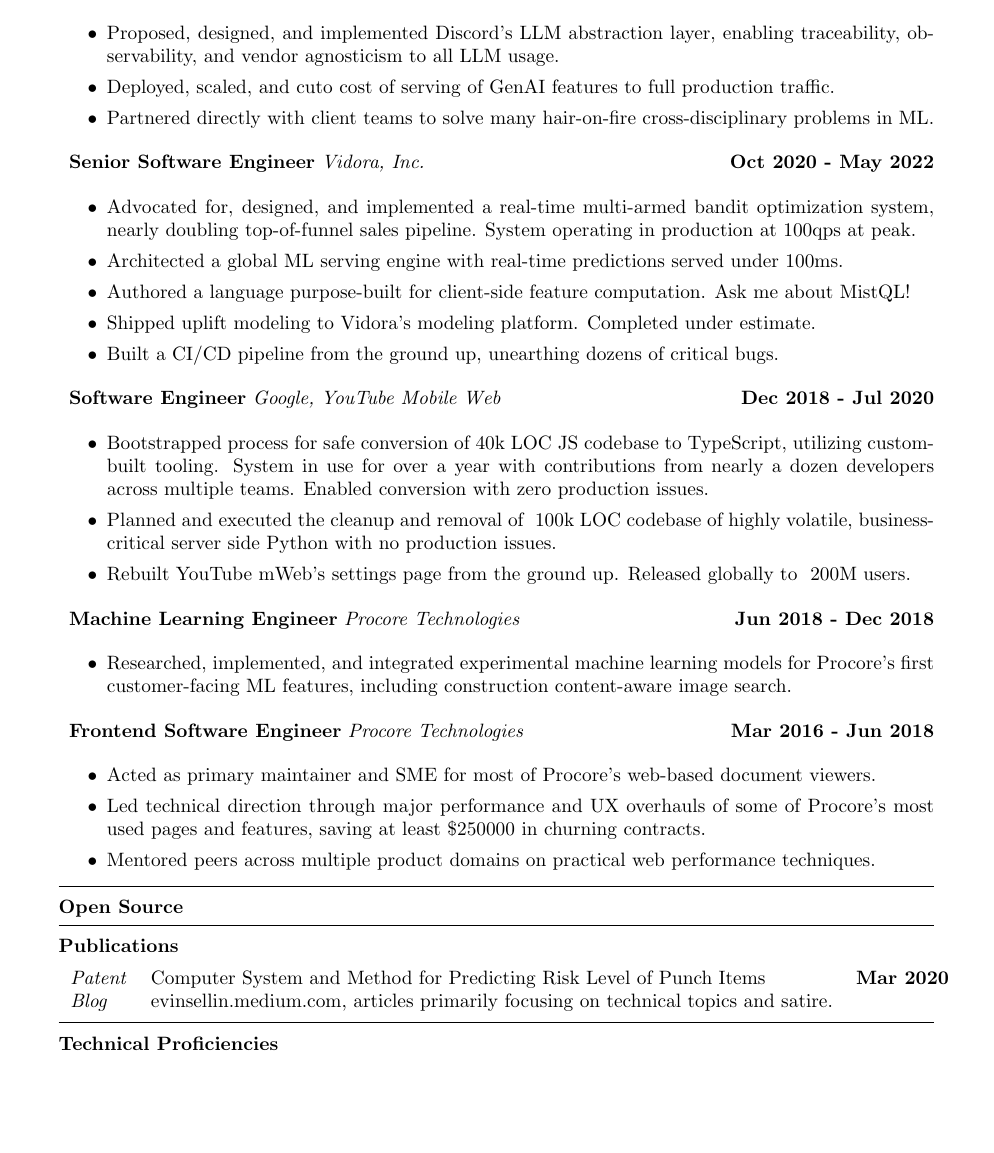
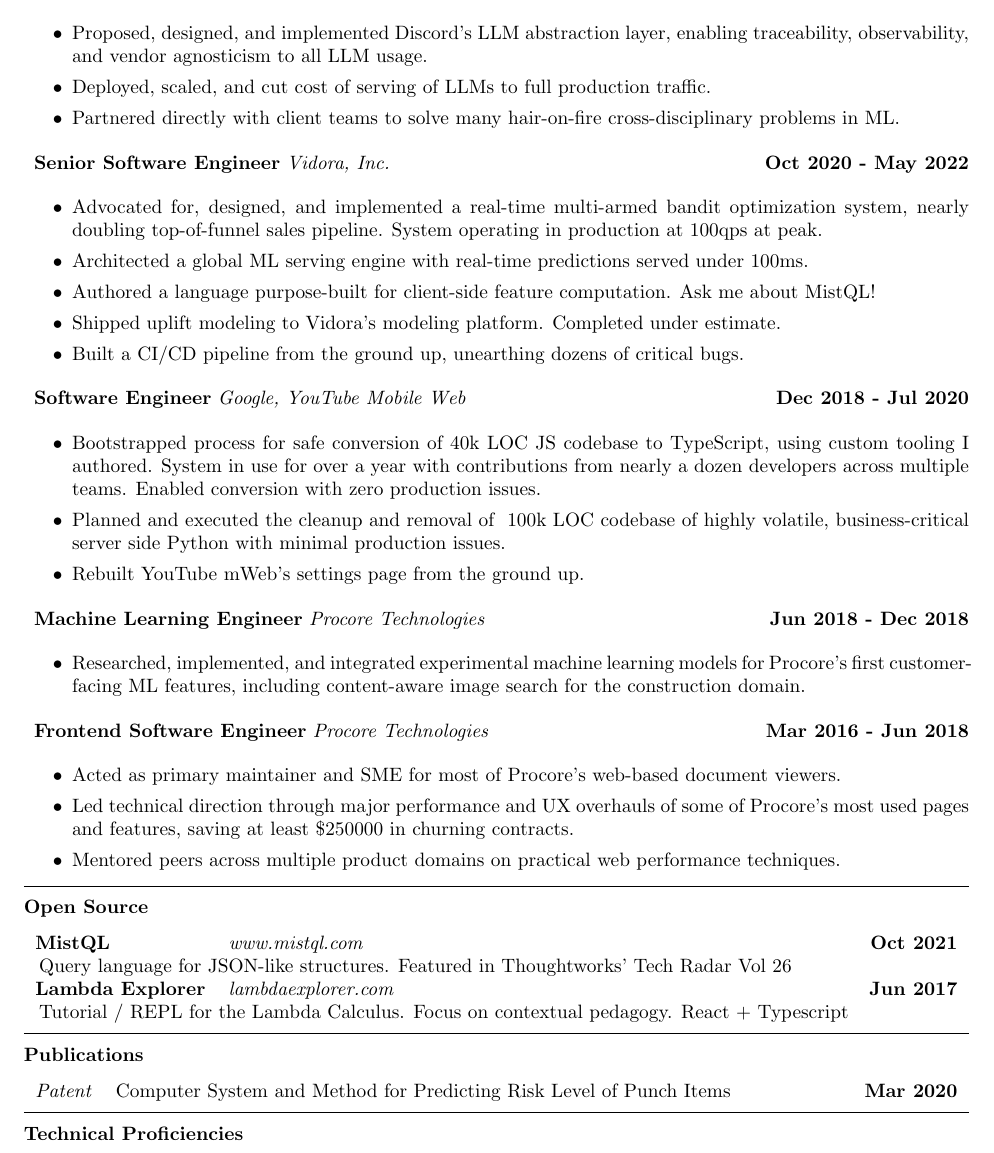
Before and after one commit to evinism/cv, a LaTeX CV (resume.tex): part of the page, cut so that both start at the same text, the shorter picture padded with empty space. Compiled offline with pdfLaTeX.

Commit message:
finish typesetting

```diff
--- a/resume.tex
+++ b/resume.tex
@@ -1,6 +1,7 @@
 \documentclass[10pt]{letter}
-\usepackage[a4paper,margin=1in,footskip=0.25in]{geometry}
+\usepackage[a4paper,margin=0.75in,footskip=0.25in]{geometry}
 \usepackage{color}
+\usepackage{multirow}
 \pagenumbering{gobble}
 \setlength\parindent{0pt}
 \begin{document}
@@ -19,7 +20,7 @@
 \begin{itemize}
   \item Proposed, designed, and implemented Discord's LLM abstraction layer, enabling traceability, observability, and vendor agnosticism to all LLM usage.
   % \item Enabled smooth pathways to transitioning from external OpenAI models to self-hosted models.
-  \item Deployed, scaled, and cuto cost of serving of GenAI features to full production traffic.
+  \item Deployed, scaled, and cut cost of serving of LLMs to full production traffic.
   %\item Enabled sub-hourly batch jobs to bridge the gap between realtime and batch.
   %\item Supported ML Engineer across several orgs, enabling them to do the best work they can.
   \item Partnered directly with client teams to solve many hair-on-fire cross-disciplinary problems in ML.
@@ -44,9 +45,9 @@
 \hfill
 \textbf{Dec 2018 - Jul 2020}
 \begin{itemize}
-  \item Bootstrapped process for safe conversion of 40k LOC JS codebase to TypeScript, utilizing custom-built tooling. System in use for over a year with contributions from nearly a dozen developers across multiple teams. Enabled conversion with zero production issues.
-  \item Planned and executed the cleanup and removal of ~100k LOC codebase of highly volatile, business-critical server side Python with no production issues.
-  \item Rebuilt YouTube mWeb's settings page from the ground up. Released globally to ~200M users.
+  \item Bootstrapped process for safe conversion of 40k LOC JS codebase to TypeScript, using custom tooling I authored. System in use for over a year with contributions from nearly a dozen developers across multiple teams. Enabled conversion with zero production issues.
+  \item Planned and executed the cleanup and removal of ~100k LOC codebase of highly volatile, business-critical server side Python with minimal production issues.
+  \item Rebuilt YouTube mWeb's settings page from the ground up.
 \end{itemize}
 
 \hspace*{2px}
@@ -55,7 +56,7 @@
 \hfill
 \textbf{Jun 2018 - Dec 2018}
 \begin{itemize}
-  \item Researched, implemented, and integrated experimental machine learning models for Procore’s first customer-facing ML features, including construction content-aware image search.
+  \item Researched, implemented, and integrated experimental machine learning models for Procore’s first customer-facing ML features, including content-aware image search for the construction domain.
 \end{itemize}
 
 \hspace*{2px}
@@ -73,14 +74,21 @@
 \hrule
 \textbf{Open Source}
 
+\begin{tabular*}{\linewidth}{ll@{\extracolsep{\fill}}r}
+\textbf{MistQL} & \textit{www.mistql.com} & \textbf{Oct 2021} \\
+\multicolumn{3}{l}{\hspace*{2px}Query language for JSON-like structures. Featured in Thoughtworks’ Tech Radar Vol 26} \\
+\textbf{Lambda Explorer} & \textit{lambdaexplorer.com} & \textbf{Jun 2017} \\
+\multicolumn{3}{l}{\hspace*{2px}Tutorial / REPL for the Lambda Calculus. Focus on contextual pedagogy. React + Typescript } \\
+\end{tabular*}
+
 \vspace{4px}
 \hrule
 \textbf{Publications}
 
-\begin{tabular}{llr}
+\begin{tabular*}{\linewidth}{ll@{\extracolsep{\fill}}r}
 \textit{Patent} & Computer System and Method for Predicting Risk Level of Punch Items & \textbf{Mar 2020} \\
-\textit{Blog} & evinsellin.medium.com, articles primarily focusing on technical topics and satire.
-\end{tabular}
+% \textit{Blog} & \multicolumn{2}{l}{evinsellin.medium.com Articles primarily focusing on technical topics and satire.}
+\end{tabular*}
 
 \vspace{4px}
 \hrule
```
Also changed, not shown: resume.pdf, resume.tex (4 more changed lines).
